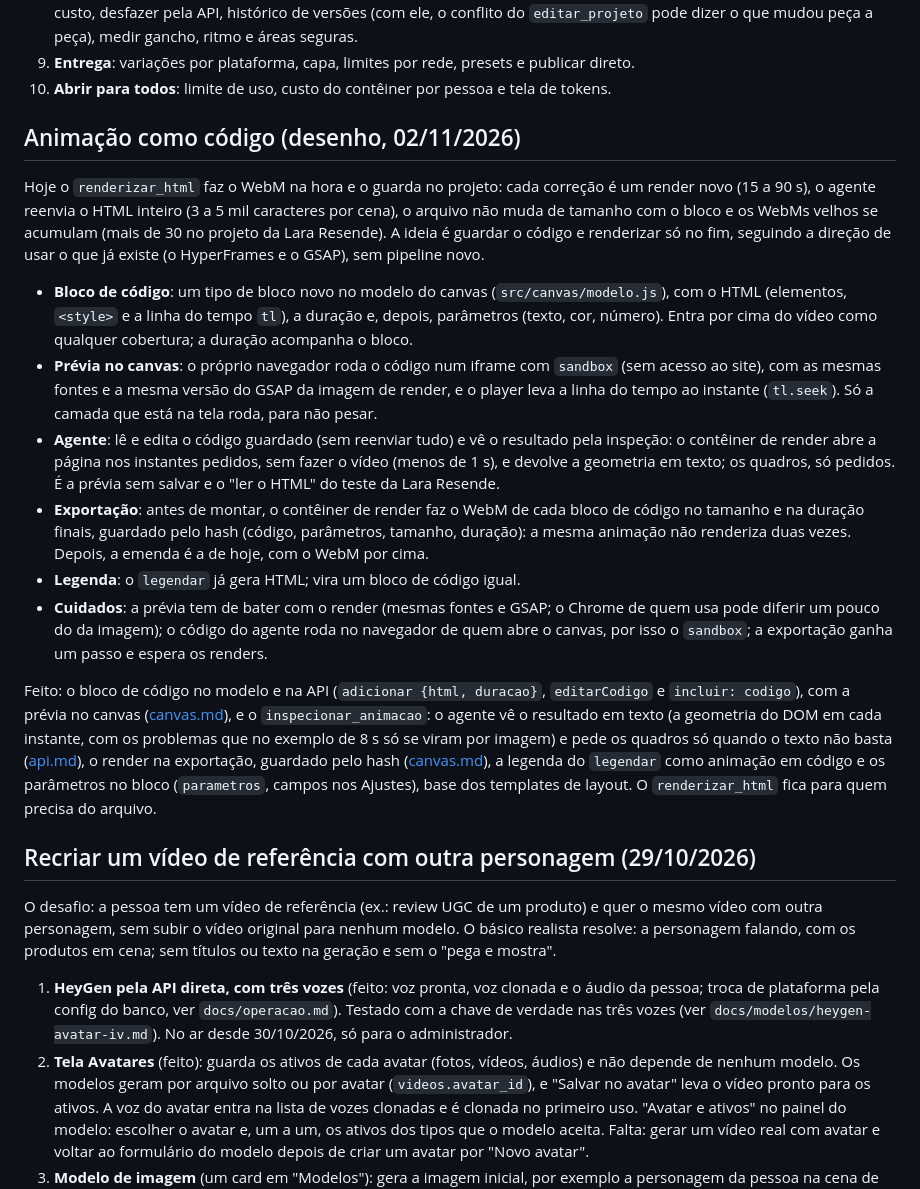
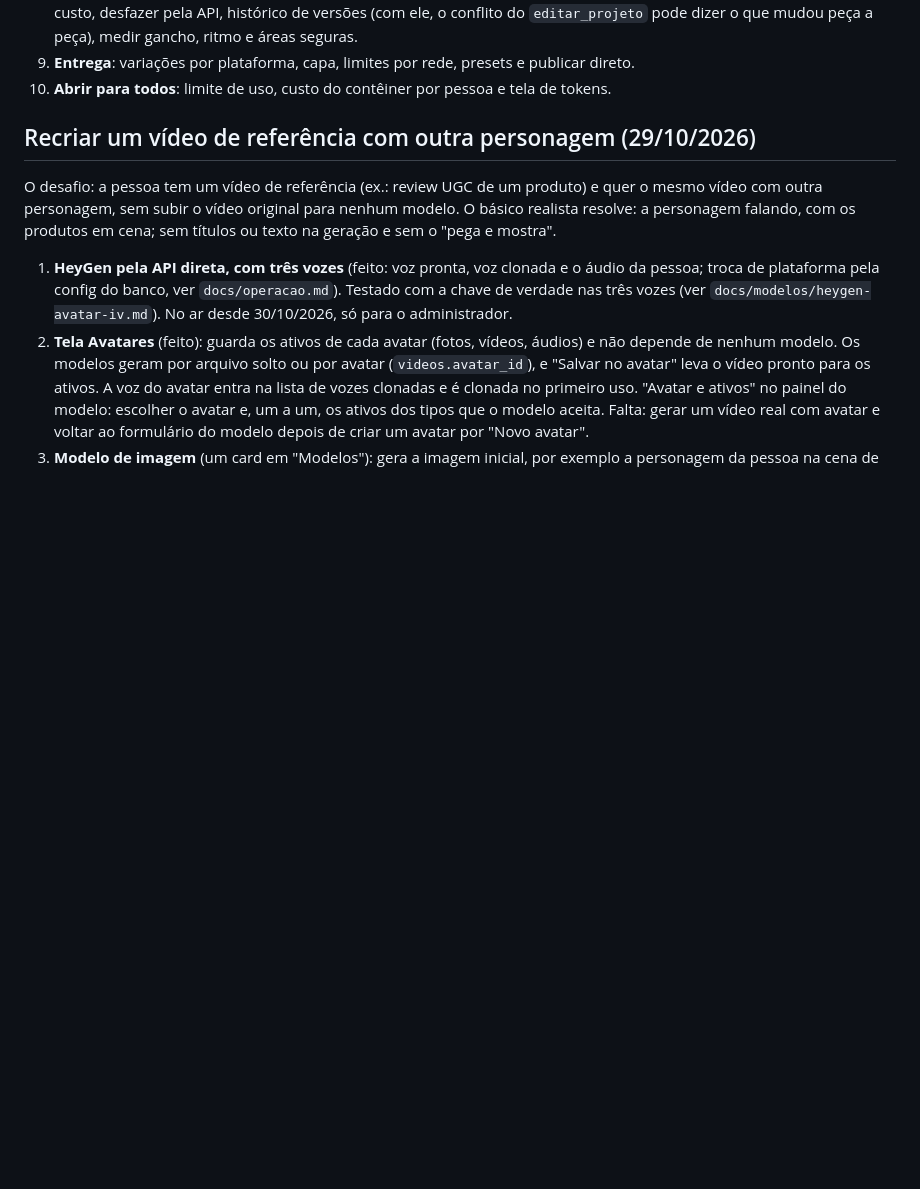
Before and after one commit to gilveloso1/meu.avatar, a Markdown page: docs/backlog.md, the part around one of its changes. Drawn GitHub-style; blank space fills up the shorter version.

Commit message:
docs: backlog com a animação como código feita (PRs 69 a 83)
Co-Authored-By: Claude Opus 5.5 <noreply@anthropic.com>

```diff
--- a/docs/backlog.md
+++ b/docs/backlog.md
@@ -79,40 +88,6 @@ Próximos passos, nesta ordem:
    seguras.
 9. **Entrega**: variações por plataforma, capa, limites por rede, presets e publicar direto.
 10. **Abrir para todos**: limite de uso, custo do contêiner por pessoa e tela de tokens.
-
-## Animação como código (desenho, 02/11/2026)
-
-Hoje o `renderizar_html` faz o WebM na hora e o guarda no projeto: cada correção é um render novo
-(15 a 90 s), o agente reenvia o HTML inteiro (3 a 5 mil caracteres por cena), o arquivo não
-muda de tamanho com o bloco e os WebMs velhos se acumulam (mais de 30 no projeto da Lara Resende).
-A ideia é guardar o código e renderizar só no fim, seguindo a direção de usar o que já existe (o
-HyperFrames e o GSAP), sem pipeline novo.
-
-- **Bloco de código**: um tipo de bloco novo no modelo do canvas (`src/canvas/modelo.js`), com o
-  HTML (elementos, `<style>` e a linha do tempo `tl`), a duração e, depois, parâmetros (texto,
-  cor, número). Entra por cima do vídeo como qualquer cobertura; a duração acompanha o bloco.
-- **Prévia no canvas**: o próprio navegador roda o código num iframe com `sandbox` (sem acesso ao
-  site), com as mesmas fontes e a mesma versão do GSAP da imagem de render, e o player leva a
-  linha do tempo ao instante (`tl.seek`). Só a camada que está na tela roda, para não pesar.
-- **Agente**: lê e edita o código guardado (sem reenviar tudo) e vê o resultado pela inspeção:
-  o contêiner de render abre a página nos instantes pedidos, sem fazer o vídeo (menos de 1 s), e
-  devolve a geometria em texto; os quadros, só pedidos. É a prévia sem salvar e o "ler o HTML"
-  do teste da Lara Resende.
-- **Exportação**: antes de montar, o contêiner de render faz o WebM de cada bloco de código no
-  tamanho e na duração finais, guardado pelo hash (código, parâmetros, tamanho, duração): a mesma
-  animação não renderiza duas vezes. Depois, a emenda é a de hoje, com o WebM por cima.
-- **Legenda**: o `legendar` já gera HTML; vira um bloco de código igual.
-- **Cuidados**: a prévia tem de bater com o render (mesmas fontes e GSAP; o Chrome de quem usa
-  pode diferir um pouco do da imagem); o código do agente roda no navegador de quem abre o canvas,
-  por isso o `sandbox`; a exportação ganha um passo e espera os renders.
-
-Feito: o bloco de código no modelo e na API (`adicionar {html, duracao}`, `editarCodigo` e
-`incluir: codigo`), com a prévia no canvas ([canvas.md](canvas.md)), e o `inspecionar_animacao`:
-o agente vê o resultado em texto (a geometria do DOM em cada instante, com os problemas que no
-exemplo de 8 s só se viram por imagem) e pede os quadros só quando o texto não basta
-([api.md](api.md)), o render na exportação, guardado pelo hash ([canvas.md](canvas.md)), a legenda do `legendar`
-como animação em código e os parâmetros no bloco (`parametros`, campos nos Ajustes), base dos
-templates de layout. O `renderizar_html` fica para quem precisa do arquivo.
 
 ## Recriar um vídeo de referência com outra personagem (29/10/2026)
 
```
Also changed, not shown: other parts of docs/backlog.md (+20 -11 lines).
